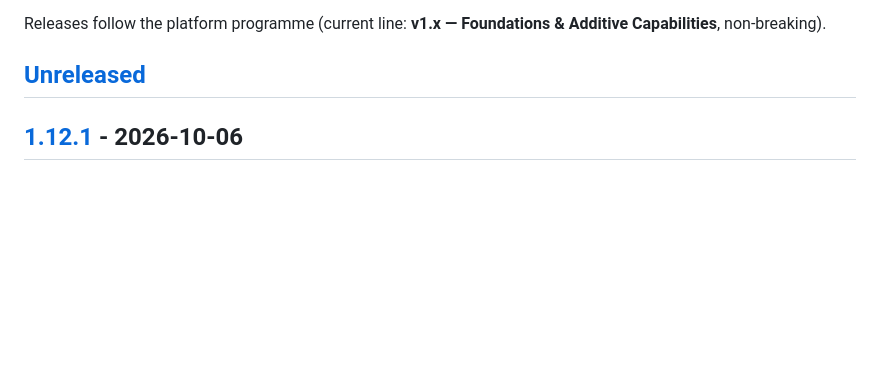
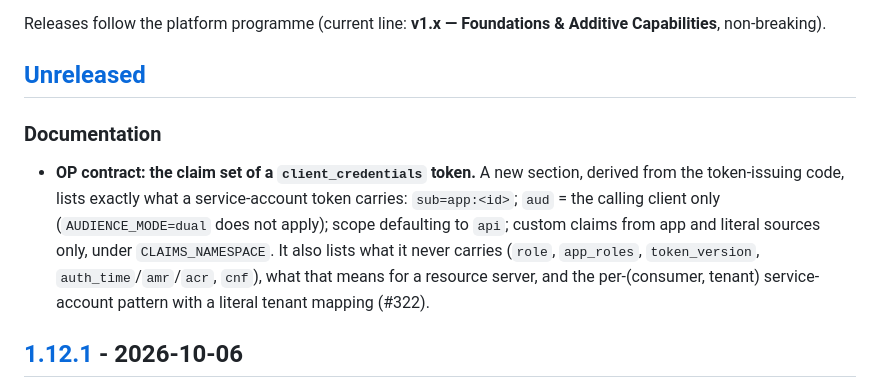
Before and after one commit to ovander/go-oauth2, a Markdown page: CHANGELOG.md, the part around the change. Rendered like a GitHub page; blank space fills up the shorter version.

```diff
--- a/CHANGELOG.md
+++ b/CHANGELOG.md
@@ -9,6 +9,16 @@ Releases follow the platform programme (current line: **v1.x — Foundations & A
 Capabilities**, non-breaking).
 
 ## [Unreleased]
+
+### Documentation
+
+- **OP contract: the claim set of a `client_credentials` token.** A new section, derived from the
+  token-issuing code, lists exactly what a service-account token carries: `sub=app:<id>`; `aud` =
+  the calling client only (`AUDIENCE_MODE=dual` does not apply); scope defaulting to `api`; custom
+  claims from app and literal sources only, under `CLAIMS_NAMESPACE`. It also lists what it never
+  carries (`role`, `app_roles`, `token_version`, `auth_time`/`amr`/`acr`, `cnf`), what that means
+  for a resource server, and the per-(consumer, tenant) service-account pattern with a literal
+  tenant mapping (#322).
 
 ## [1.12.1] - 2026-10-06
 
```
Also changed, not shown: deploy/migration/SOCRATE-V1.3.0-OP-CONTRACT.md (+38 -0 lines).
